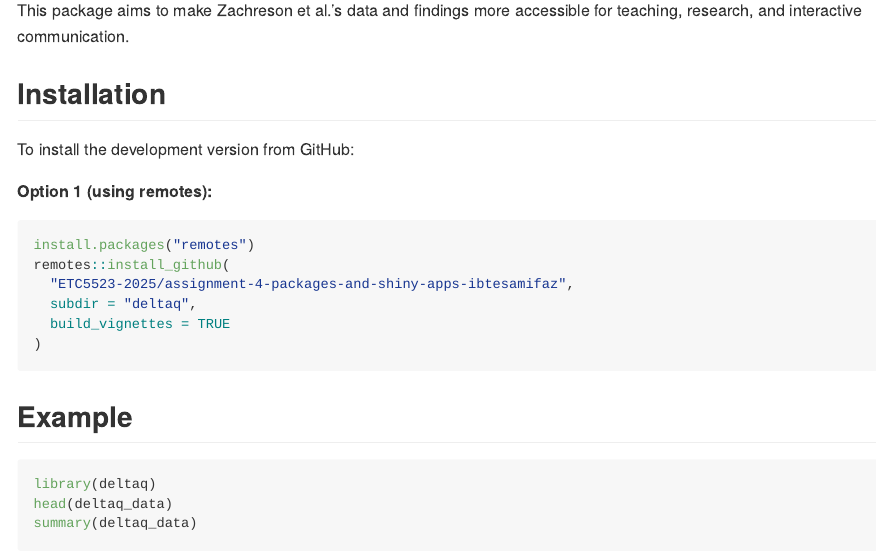
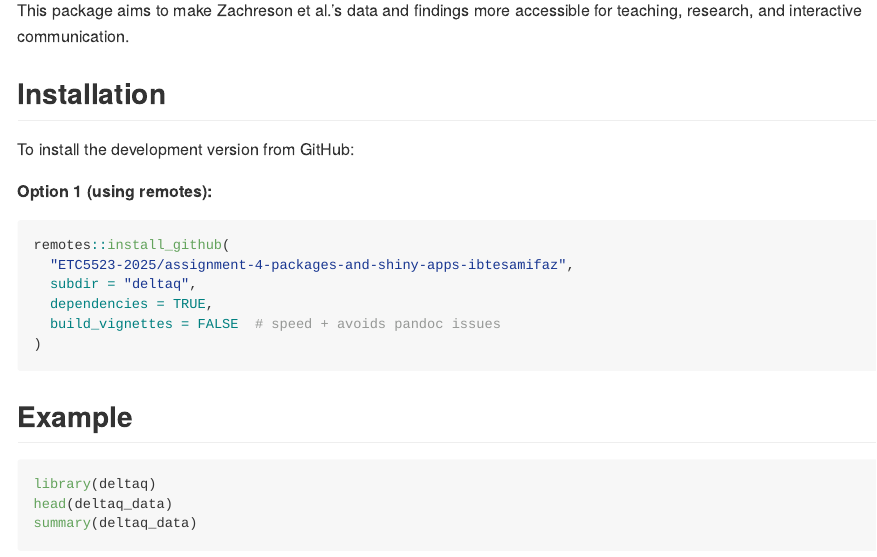
Before and after one commit to ETC5523-2025/assignment-4-packages-and-shiny-apps-ibtesamifaz, an R Markdown document (deltaq/README.Rmd): the page in a window 1100 px wide, from 410 px down. The pictures show the output file deltaq/README.md that the author committed with the source, drawn offline in the style of GitHub; badge pictures from the web are left out.

Commit message:
readme fixed

````diff
--- a/deltaq/README.Rmd
+++ b/deltaq/README.Rmd
@@ -43,11 +43,11 @@ To install the development version from GitHub:
 
 **Option 1 (using remotes):**
 ```r
-install.packages("remotes")
 remotes::install_github(
   "ETC5523-2025/assignment-4-packages-and-shiny-apps-ibtesamifaz",
   subdir = "deltaq",
-  build_vignettes = TRUE
+  dependencies = TRUE,
+  build_vignettes = FALSE  # speed + avoids pandoc issues
 )
 ```
 
````
Also changed, not shown: deltaq/README.md, deltaq/README.Rmd (4 more changed lines).
